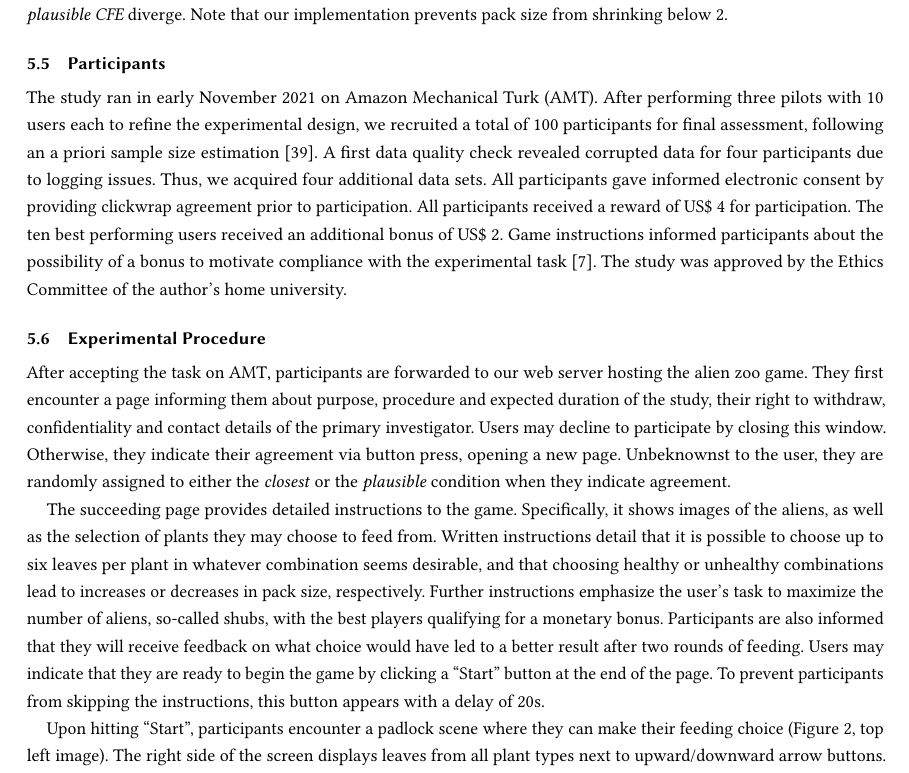
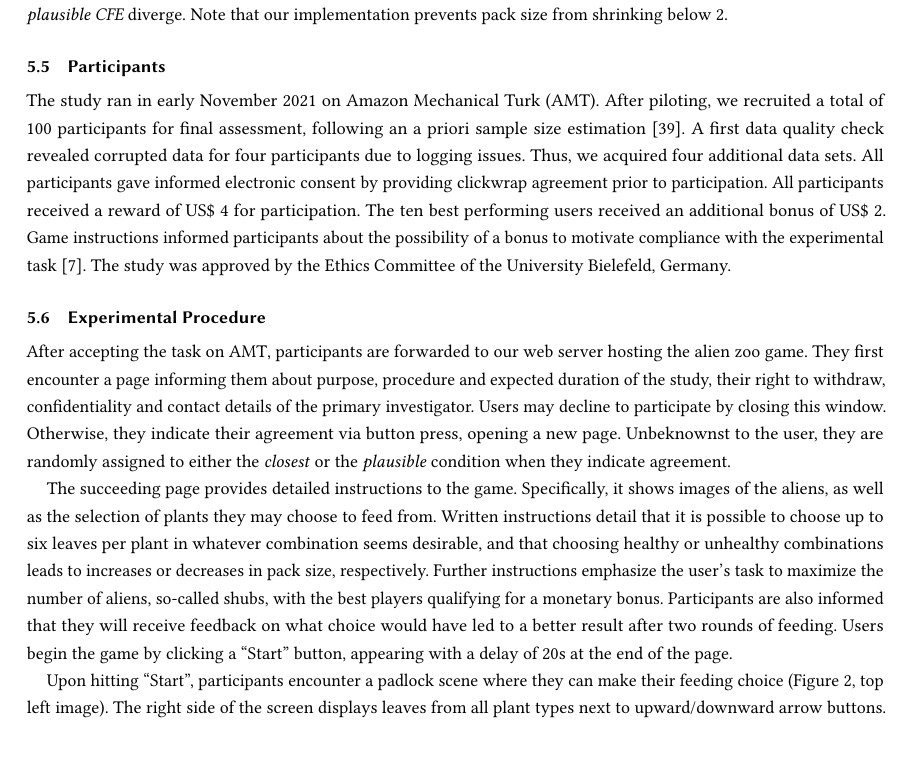
Before and after one commit to ukuhl/PlausibleAlienZoo, a LaTeX paper (Publications/PAZ_FAccT/main-FAccT.tex, which reads Publications/PAZ_FAccT/content.tex): part of page 7 of 18, cut so that both start at the same text, the shorter picture padded with empty space. Compiled offline with pdfLaTeX.

Commit message:
PAZ FAccT: final chop chop chop (page limit reached)

```diff
--- a/Publications/PAZ_FAccT/content.tex
+++ b/Publications/PAZ_FAccT/content.tex
@@ -232,15 +232,16 @@ Note that our implementation prevents pack size from shrinking below 2.
 \subsection{Participants}
 
 The study ran in early November 2021 on \gls{AMT}.
-After performing three pilots with 10 users each to refine the experimental design, we recruited a total of 100 participants for final assessment, following an a priori sample size estimation~\citep{kumle_estimating_2021}.% Batch info neccesary? % report that users were excluded if the done it before?
+%After performing three pilots with 10 users each to refine the experimental design, we recruited a total of 100
+After piloting, we recruited a total of 100 participants for final assessment, following an a priori sample size estimation~\citep{kumle_estimating_2021}.% Batch info neccesary? % report that users were excluded if the done it before?
 ~A first data quality check revealed corrupted data for four participants due to logging issues.
 Thus, we acquired four additional data sets.
 All participants gave informed electronic consent by providing clickwrap agreement prior to participation.
 All participants received a reward of US\$ 4 for participation.
 The ten best performing users received an additional bonus of US\$ 2.
 Game instructions informed participants about the possibility of a bonus to motivate compliance with the experimental task~\citep{bansal_updates_2019}.
-%The study was approved by the Ethics Committee of the University Bielefeld, Germany.
-The study was approved by the Ethics Committee of the author's home university.
+The study was approved by the Ethics Committee of the University Bielefeld, Germany.
+%The study was approved by the Ethics Committee of the author's home university.
 
 \subsection{Experimental Procedure}\label{subsec:experimental-procedure}
 
@@ -252,11 +253,12 @@ Unbeknownst to the user, they are randomly assigned to either the \textit{closes
 
 The succeeding page provides detailed instructions to the game.
 Specifically, it shows images of the aliens, as well as the selection of plants they may choose to feed from.
-Written instructions detail that it is possible to choose up to six leaves per plant in whatever combination seems desirable, and that choosing healthy or unhealthy combinations lead to increases or decreases in pack size, respectively.
+Written instructions detail that it is possible to choose up to six leaves per plant in whatever combination seems desirable, and that choosing healthy or unhealthy combinations leads to increases or decreases in pack size, respectively.
 Further instructions emphasize the user's task to maximize the number of aliens, so-called shubs, with the best players qualifying for a monetary bonus.
 Participants are also informed that they will receive feedback on what choice would have led to a better result after two rounds of feeding.
-Users may indicate that they are ready to begin the game by clicking a ``Start'' button at the end of the page.
-To prevent participants from skipping the instructions, this button appears with a delay of 20s.
+Users begin the game by clicking a ``Start'' button, appearing with a delay of 20s at the end of the page.
+%may indicate that they are ready to begin the game by clicking a ``Start'' button at the end of the page.
+%To prevent participants from skipping the instructions, this button appears with a delay of 20s.
 
 \begin{figure}
    \centering
```
Also changed, not shown: Publications/PAZ_FAccT/content.tex (8 more changed lines).
